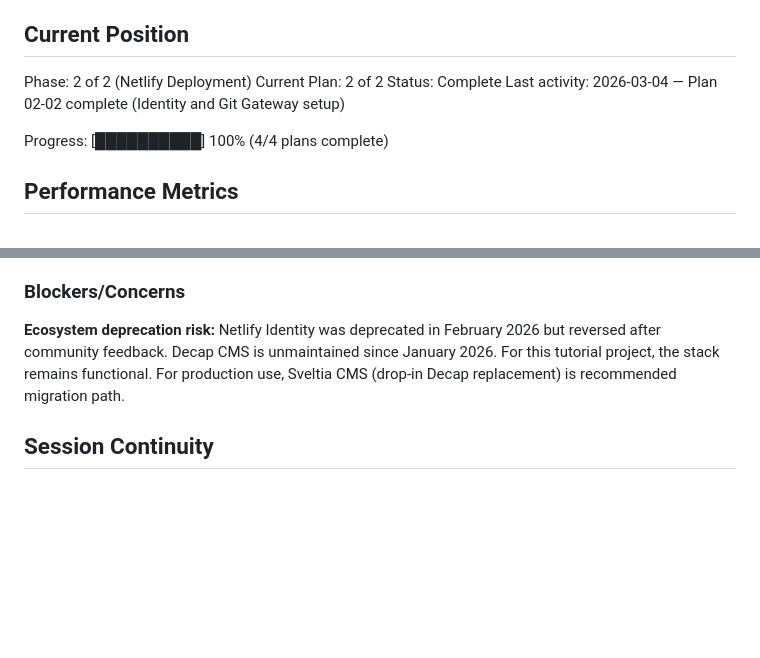
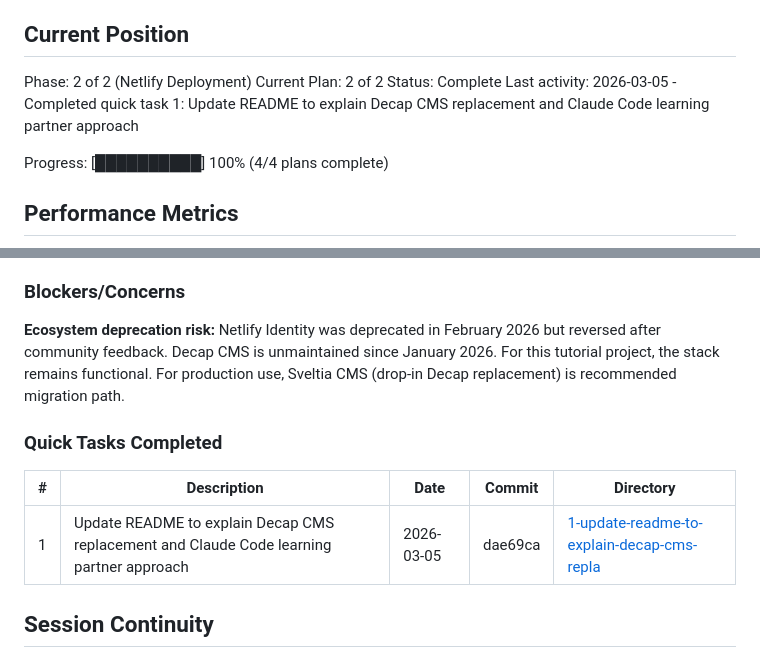
Before and after one commit to novakda/codementor-jamstack-blog, a Markdown page: .planning/STATE.md, 2 parts joined by grey strips. GitHub-like rendering; blank space fills up the shorter version.

Commit message:
docs(quick-1): update README with Decap CMS and learning approach documentation

```diff
--- a/.planning/STATE.md
+++ b/.planning/STATE.md
@@ -38,7 +38,7 @@ See: .planning/PROJECT.md (updated 2026-03-03)
 Phase: 2 of 2 (Netlify Deployment)
 Current Plan: 2 of 2
 Status: Complete
-Last activity: 2026-03-04 — Plan 02-02 complete (Identity and Git Gateway setup)
+Last activity: 2026-03-05 - Completed quick task 1: Update README to explain Decap CMS replacement and Claude Code learning partner approach
 
 Progress: [██████████] 100% (4/4 plans complete)
 
@@ -86,6 +86,12 @@ None yet.
 
 **Ecosystem deprecation risk:** Netlify Identity was deprecated in February 2026 but reversed after community feedback. Decap CMS is unmaintained since January 2026. For this tutorial project, the stack remains functional. For production use, Sveltia CMS (drop-in Decap replacement) is recommended migration path.
 
+### Quick Tasks Completed
+
+| # | Description | Date | Commit | Directory |
+|---|-------------|------|--------|-----------|
+| 1 | Update README to explain Decap CMS replacement and Claude Code learning partner approach | 2026-03-05 | dae69ca | [1-update-readme-to-explain-decap-cms-repla](./quick/1-update-readme-to-explain-decap-cms-repla/) |
+
 ## Session Continuity
 
 Last session: 2026-03-04
```
